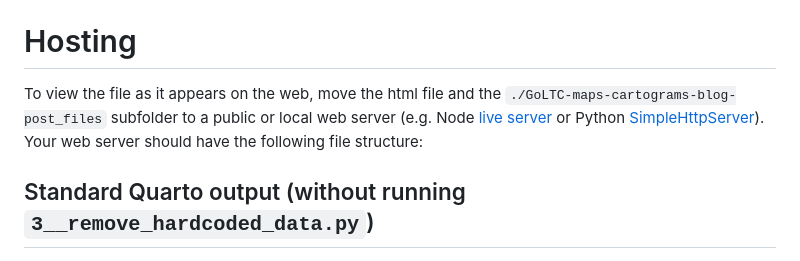
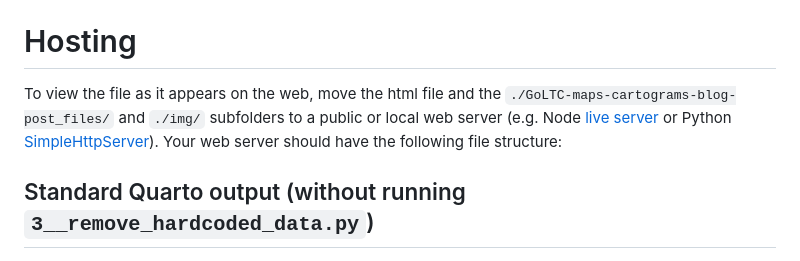
Before and after one commit to samrickman/goltc-dsn-maps-cartograms-blog, a Markdown page: README.md, the part around the change. Rendered like a GitHub page.

Commit message:
fix: added the img folder to the readme hosting section

```diff
--- a/README.md
+++ b/README.md
@@ -42,7 +42,7 @@ For information, the steps that this script automates are:
 
 # Hosting
 
-To view the file as it appears on the web, move the html file and the `./GoLTC-maps-cartograms-blog-post_files` subfolder to a public or local web server (e.g. Node [live server](https://www.npmjs.com/package/live-server) or Python [SimpleHttpServer](https://www.digitalocean.com/community/tutorials/python-simplehttpserver-http-server)). Your web server should have the following file structure:
+To view the file as it appears on the web, move the html file and the `./GoLTC-maps-cartograms-blog-post_files/` and `./img/` subfolders to a public or local web server (e.g. Node [live server](https://www.npmjs.com/package/live-server) or Python [SimpleHttpServer](https://www.digitalocean.com/community/tutorials/python-simplehttpserver-http-server)). Your web server should have the following file structure:
 
 ## Standard Quarto output (without running `3__remove_hardcoded_data.py`)
 
```
